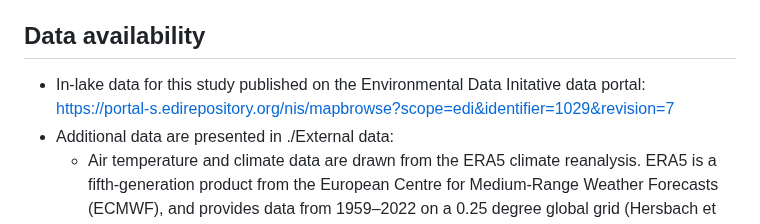
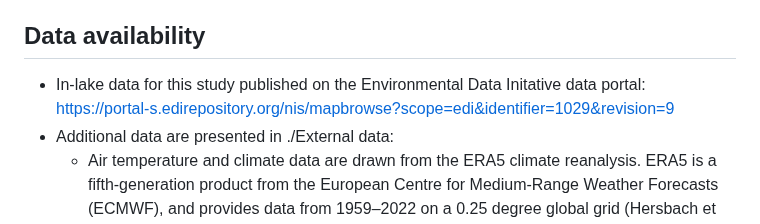
Before and after one commit to abbylewis/Anoxia-Begets-Anoxia, a Markdown page: README.md, the part around the change. GitHub-like rendering.

Commit message:
Update EDI

```diff
--- a/README.md
+++ b/README.md
@@ -12,7 +12,7 @@ Air temperature, anoxia, chlorophyll-a, dissolved oxygen, feedback, hypolimnion,
 
 ## Data availability
 
-* In-lake data for this study published on the Environmental Data Initative data portal: https://portal-s.edirepository.org/nis/mapbrowse?scope=edi&identifier=1029&revision=7
+* In-lake data for this study published on the Environmental Data Initative data portal: https://portal-s.edirepository.org/nis/mapbrowse?scope=edi&identifier=1029&revision=9
 * Additional data are presented in ./External data:
     * Air temperature and climate data are drawn from the ERA5 climate reanalysis. ERA5 is a fifth-generation product from the European Centre for Medium-Range Weather Forecasts (ECMWF), and provides data from 1959–2022 on a 0.25 degree global grid (Hersbach et al., 2019)
     * Chlorophyll-a data from Filazzola et al. (2020) were added for n = 15 lakes without other data for chlorophyll-a
```
